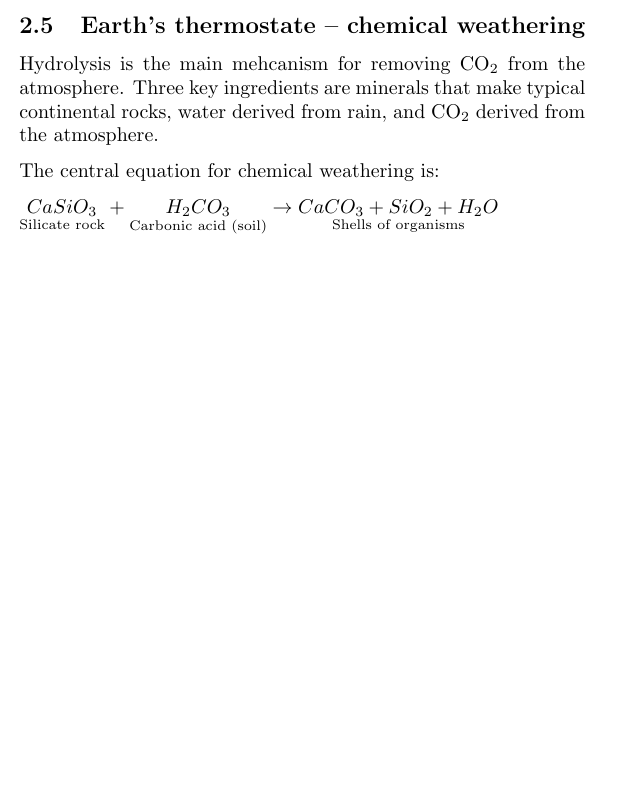
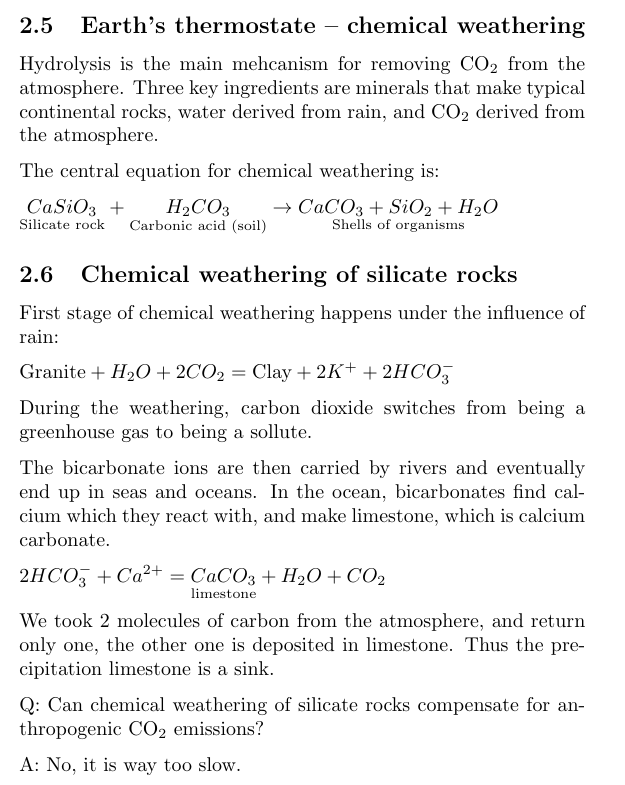
Before and after one commit to tomaszgarbus/climate-change, a LaTeX document (main.tex, which reads content/lecture1.tex): part of page 3 of 3, cut so that both start at the same text, the shorter picture padded with empty space. Compiled offline with pdfLaTeX.

Commit message:
Complete Lecture 1

```diff
--- a/content/lecture1.tex
+++ b/content/lecture1.tex
@@ -115,3 +115,31 @@ $
 \rightarrow
 \underset{\text{Shells of organisms}}{CaCO_3 + SiO_2 + H_2O}
 $
+
+\subsection{Chemical weathering of silicate rocks}
+First stage of chemical weathering happens under the influence of rain:
+
+$
+\text{Granite} + H_2O + 2 CO_2 =
+\text{Clay} + 2K^+ + 2 HCO_3^-
+$
+
+During the weathering, carbon dioxide switches from being a greenhouse gas
+to being a sollute.
+
+The bicarbonate ions are then carried by rivers and eventually end up in seas
+and oceans. In the ocean, bicarbonates find calcium which they react with, and
+make limestone, which is calcium carbonate.
+
+$
+2 HCO_3^- + Ca^{2+} = \underset{\text{limestone}}{CaCO_3} + H_2O + CO_2
+$
+
+We took 2 molecules of carbon from the atmosphere, and return only one, the
+other one is deposited in limestone.
+Thus the precipitation limestone is a sink.
+
+Q: Can chemical weathering of silicate rocks compensate for anthropogenic
+CO$_2$ emissions?
+
+A: No, it is way too slow.
```
Also changed, not shown: main.pdf.
